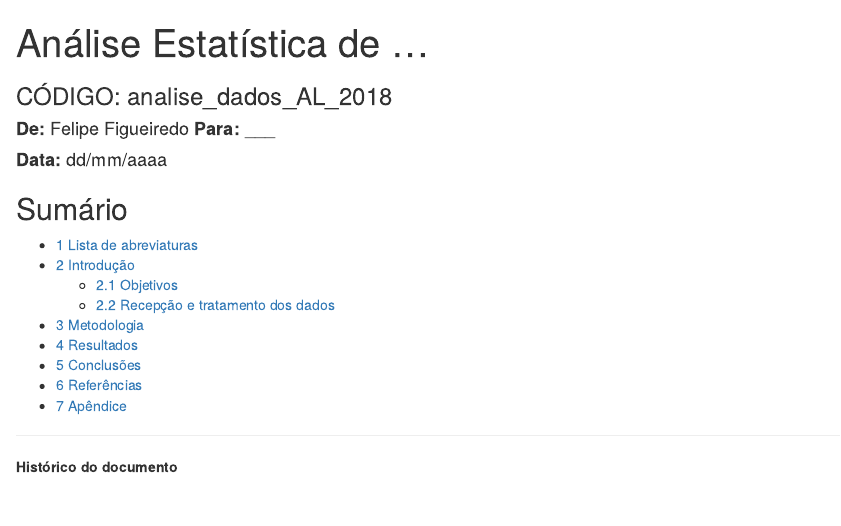
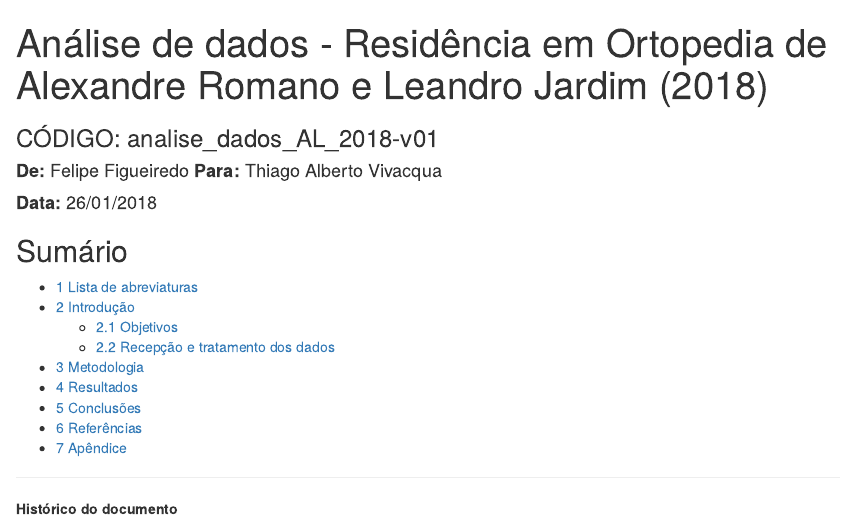
Before and after one commit to philsf-biostat/SAR-2018-001-AL, an R Markdown document (report/analise_dados_AL_2018-v01.Rmd): the page in a window 1100 px wide, from its top. Rendered offline with R 4.5, knitr and Pandoc, with nearby package versions.

Commit message:
cabeçalho preenchido

```diff
--- a/report/analise_dados_AL_2018-v01.Rmd
+++ b/report/analise_dados_AL_2018-v01.Rmd
@@ -1,7 +1,7 @@
 ---
-title: "Análise Estatística de ..."
-author: '**De:** Felipe Figueiredo **Para:** ___'
-date: '**Data: ** dd/mm/aaaa'
+title: "Análise de dados - Residência em Ortopedia de Alexandre Romano e Leandro Jardim (2018)"
+author: '**De:** Felipe Figueiredo **Para:** Thiago Alberto Vivacqua'
+date: '**Data: ** 26/01/2018'
 output:
   html_document:
     fig_caption: yes
```
Also changed, not shown: report/analise_dados_AL_2018-v01.Rmd (2 more changed lines).
